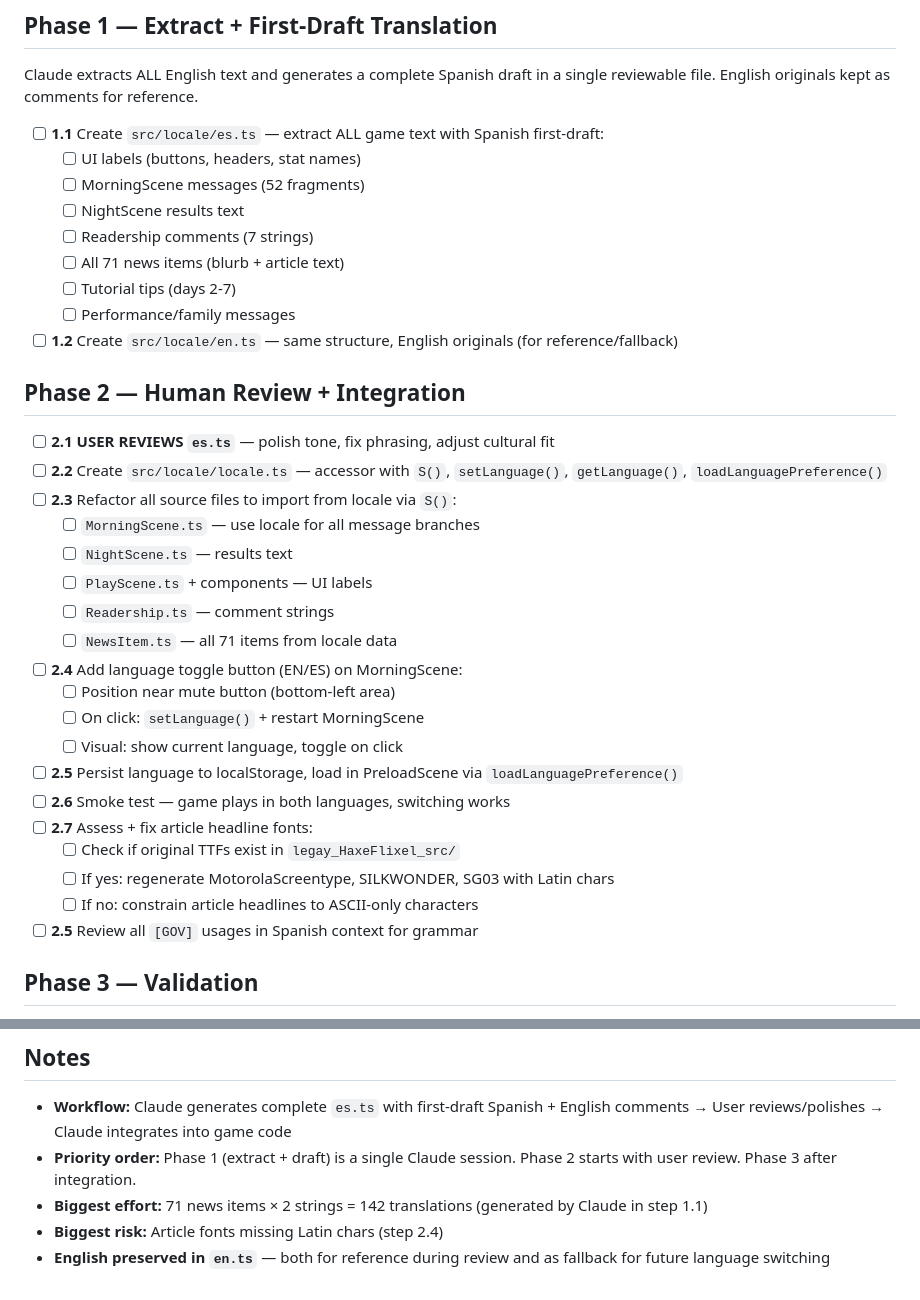
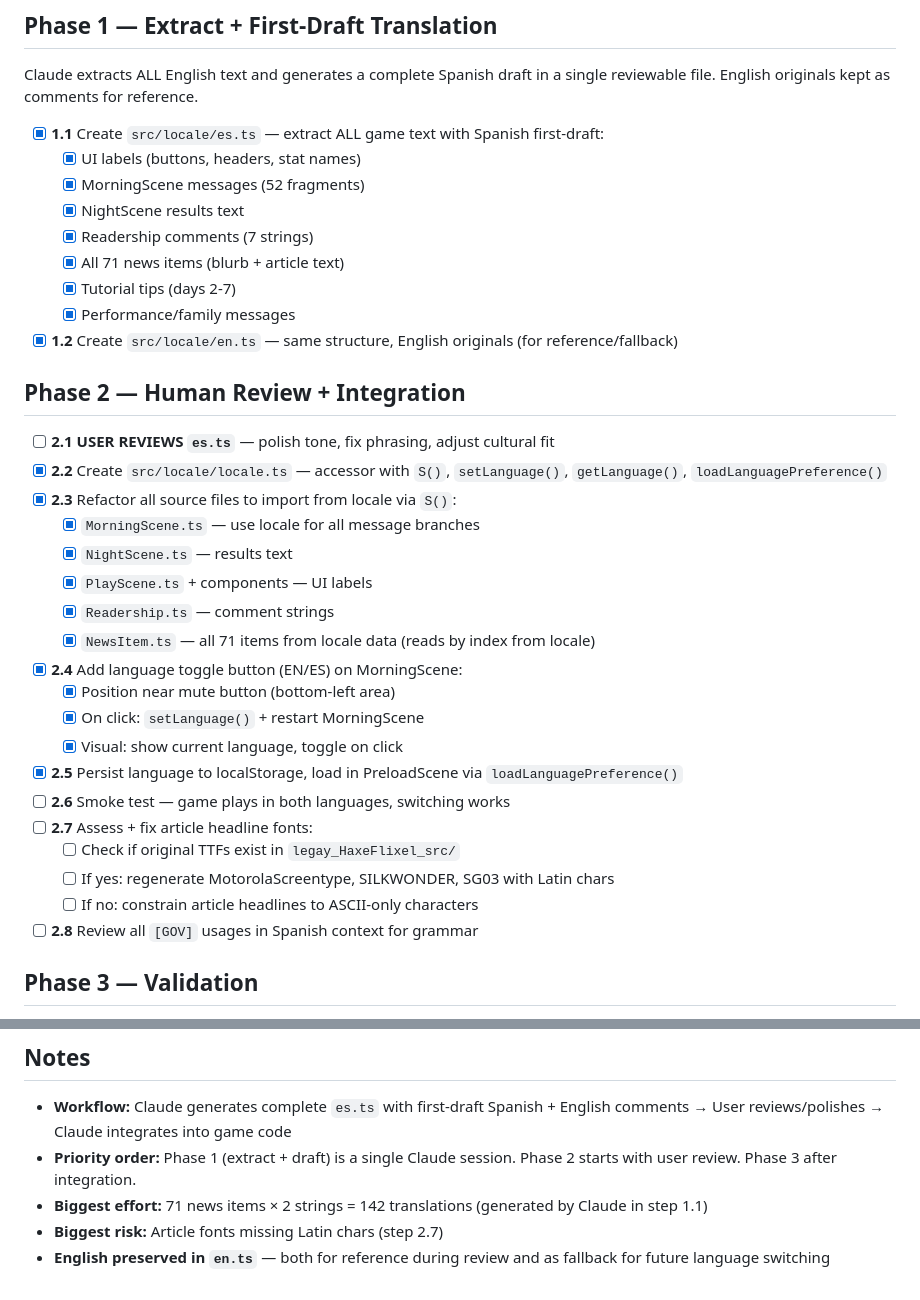
Before and after one commit to plissken2013es/republia-times-phaser-3, a Markdown page: localization_todo.md, 2 parts joined by grey strips. Rendered like a GitHub page.

Commit message:
Update localization TODO — Phase 1 complete, Phase 2 integration done
Co-Authored-By: Claude Opus 4.6 (1M context) <noreply@anthropic.com>

```diff
--- a/localization_todo.md
+++ b/localization_todo.md
@@ -4,37 +4,37 @@
 
 Claude extracts ALL English text and generates a complete Spanish draft in a single reviewable file. English originals kept as comments for reference.
 
-- [ ] **1.1** Create `src/locale/es.ts` — extract ALL game text with Spanish first-draft:
-  - [ ] UI labels (buttons, headers, stat names)
-  - [ ] MorningScene messages (52 fragments)
-  - [ ] NightScene results text
-  - [ ] Readership comments (7 strings)
-  - [ ] All 71 news items (blurb + article text)
-  - [ ] Tutorial tips (days 2-7)
-  - [ ] Performance/family messages
-- [ ] **1.2** Create `src/locale/en.ts` — same structure, English originals (for reference/fallback)
+- [x] **1.1** Create `src/locale/es.ts` — extract ALL game text with Spanish first-draft:
+  - [x] UI labels (buttons, headers, stat names)
+  - [x] MorningScene messages (52 fragments)
+  - [x] NightScene results text
+  - [x] Readership comments (7 strings)
+  - [x] All 71 news items (blurb + article text)
+  - [x] Tutorial tips (days 2-7)
+  - [x] Performance/family messages
+- [x] **1.2** Create `src/locale/en.ts` — same structure, English originals (for reference/fallback)
 
 ## Phase 2 — Human Review + Integration
 
 - [ ] **2.1** **USER REVIEWS `es.ts`** — polish tone, fix phrasing, adjust cultural fit
-- [ ] **2.2** Create `src/locale/locale.ts` — accessor with `S()`, `setLanguage()`, `getLanguage()`, `loadLanguagePreference()`
-- [ ] **2.3** Refactor all source files to import from locale via `S()`:
-  - [ ] `MorningScene.ts` — use locale for all message branches
-  - [ ] `NightScene.ts` — results text
-  - [ ] `PlayScene.ts` + components — UI labels
-  - [ ] `Readership.ts` — comment strings
-  - [ ] `NewsItem.ts` — all 71 items from locale data
-- [ ] **2.4** Add language toggle button (EN/ES) on MorningScene:
-  - [ ] Position near mute button (bottom-left area)
-  - [ ] On click: `setLanguage()` + restart MorningScene
-  - [ ] Visual: show current language, toggle on click
-- [ ] **2.5** Persist language to localStorage, load in PreloadScene via `loadLanguagePreference()`
+- [x] **2.2** Create `src/locale/locale.ts` — accessor with `S()`, `setLanguage()`, `getLanguage()`, `loadLanguagePreference()`
+- [x] **2.3** Refactor all source files to import from locale via `S()`:
+  - [x] `MorningScene.ts` — use locale for all message branches
+  - [x] `NightScene.ts` — results text
+  - [x] `PlayScene.ts` + components — UI labels
+  - [x] `Readership.ts` — comment strings
+  - [x] `NewsItem.ts` — all 71 items from locale data (reads by index from locale)
+- [x] **2.4** Add language toggle button (EN/ES) on MorningScene:
+  - [x] Position near mute button (bottom-left area)
+  - [x] On click: `setLanguage()` + restart MorningScene
+  - [x] Visual: show current language, toggle on click
+- [x] **2.5** Persist language to localStorage, load in PreloadScene via `loadLanguagePreference()`
 - [ ] **2.6** Smoke test — game plays in both languages, switching works
 - [ ] **2.7** Assess + fix article headline fonts:
   - [ ] Check if original TTFs exist in `legay_HaxeFlixel_src/`
   - [ ] If yes: regenerate MotorolaScreentype, SILKWONDER, SG03 with Latin chars
   - [ ] If no: constrain article headlines to ASCII-only characters
-- [ ] **2.5** Review all `[GOV]` usages in Spanish context for grammar
+- [ ] **2.8** Review all `[GOV]` usages in Spanish context for grammar
 
 ## Phase 3 — Validation
 
@@ -51,5 +51,5 @@ Claude extracts ALL English text and generates a complete Spanish draft in a sin
 - **Workflow:** Claude generates complete `es.ts` with first-draft Spanish + English comments → User reviews/polishes → Claude integrates into game code
 - **Priority order:** Phase 1 (extract + draft) is a single Claude session. Phase 2 starts with user review. Phase 3 after integration.
 - **Biggest effort:** 71 news items × 2 strings = 142 translations (generated by Claude in step 1.1)
-- **Biggest risk:** Article fonts missing Latin chars (step 2.4)
+- **Biggest risk:** Article fonts missing Latin chars (step 2.7)
 - **English preserved in `en.ts`** — both for reference during review and as fallback for future language switching
```
